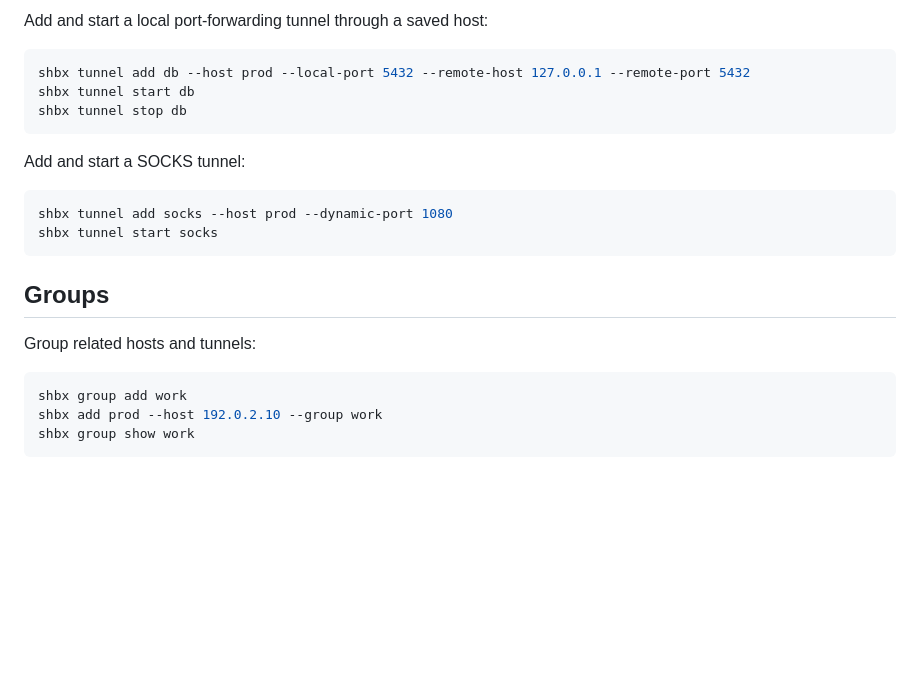
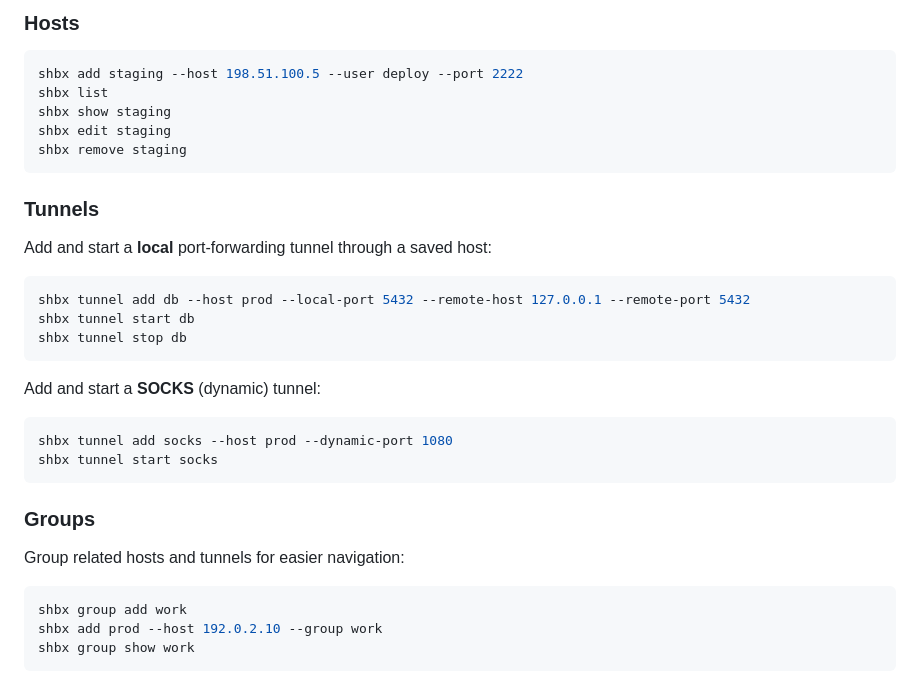
Before and after one commit to itaprac/sshuttlebox, a Markdown page: README.md, the part around one of its changes. Rendered like a GitHub page; blank space fills up the shorter version.

````diff
--- a/README.md
+++ b/README.md
@@ -69,5 +105,17 @@ shbx connect prod --dry-run
 
-Add and start a local port-forwarding tunnel through a saved host:
+### Hosts
+
+```bash
+shbx add staging --host 198.51.100.5 --user deploy --port 2222
+shbx list
+shbx show staging
+shbx edit staging
+shbx remove staging
+```
+
+### Tunnels
+
+Add and start a **local** port-forwarding tunnel through a saved host:
 
 ```bash
 shbx tunnel add db --host prod --local-port 5432 --remote-host 127.0.0.1 --remote-port 5432
@@ -75,16 +123,16 @@ shbx tunnel start db
 shbx tunnel stop db
 ```
 
-Add and start a SOCKS tunnel:
+Add and start a **SOCKS** (dynamic) tunnel:
 
 ```bash
 shbx tunnel add socks --host prod --dynamic-port 1080
 shbx tunnel start socks
 ```
 
-## Groups
+### Groups
 
-Group related hosts and tunnels:
+Group related hosts and tunnels for easier navigation:
 
 ```bash
 shbx group add work
````
Also changed, not shown: other parts of README.md (+81 -35 lines).
